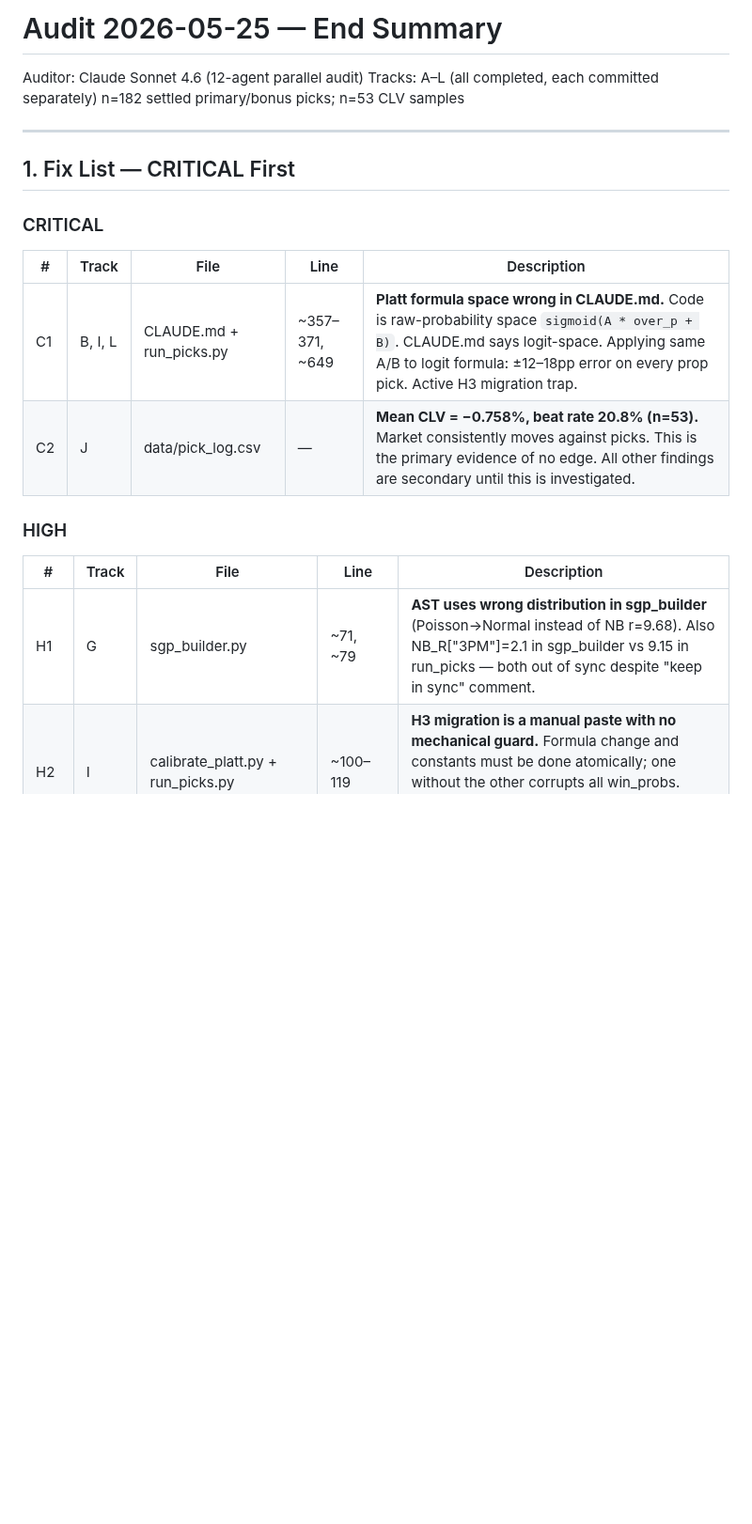
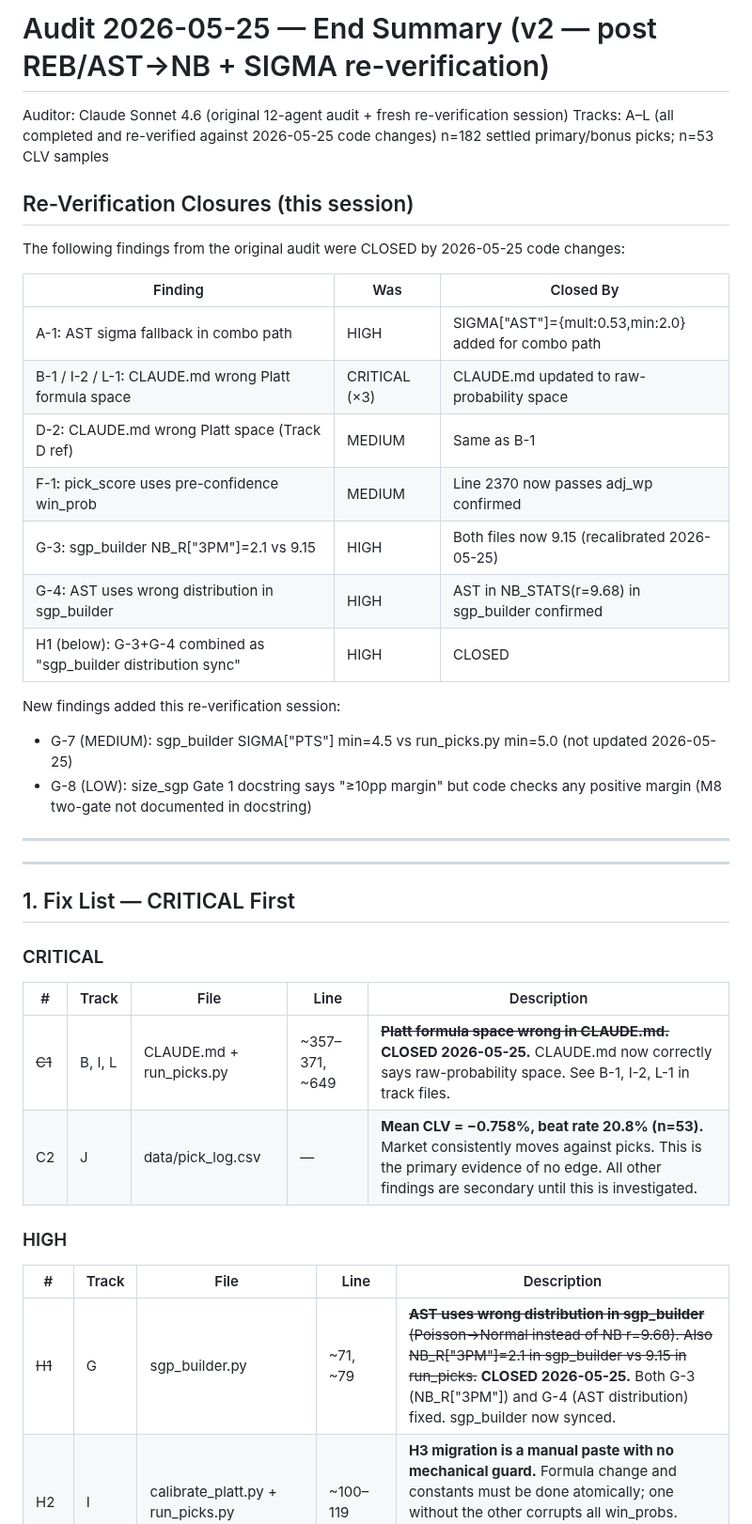
Before and after one commit to jonopeshut-hueonnyparlay/JonnyParlay, a Markdown page: docs/audits/audit_2026-05-25_summary.md, the part around one of its changes. Shown at 94% size. Drawn GitHub-style; blank space fills up the shorter version.

Commit message:
audit: SUMMARY updated -- 3C/2H/4M closed, G-7/G-8 new findings added

```diff
--- a/docs/audits/audit_2026-05-25_summary.md
+++ b/docs/audits/audit_2026-05-25_summary.md
@@ -1,8 +1,28 @@
-# Audit 2026-05-25 — End Summary
+# Audit 2026-05-25 — End Summary (v2 — post REB/AST→NB + SIGMA re-verification)
 
-Auditor: Claude Sonnet 4.6 (12-agent parallel audit)
-Tracks: A–L (all completed, each committed separately)
+Auditor: Claude Sonnet 4.6 (original 12-agent audit + fresh re-verification session)
+Tracks: A–L (all completed and re-verified against 2026-05-25 code changes)
 n=182 settled primary/bonus picks; n=53 CLV samples
+
+## Re-Verification Closures (this session)
+
+The following findings from the original audit were CLOSED by 2026-05-25 code changes:
+
+| Finding | Was | Closed By |
+|---------|-----|-----------|
+| A-1: AST sigma fallback in combo path | HIGH | SIGMA["AST"]={mult:0.53,min:2.0} added for combo path |
+| B-1 / I-2 / L-1: CLAUDE.md wrong Platt formula space | CRITICAL (×3) | CLAUDE.md updated to raw-probability space |
+| D-2: CLAUDE.md wrong Platt space (Track D ref) | MEDIUM | Same as B-1 |
+| F-1: pick_score uses pre-confidence win_prob | MEDIUM | Line 2370 now passes adj_wp confirmed |
+| G-3: sgp_builder NB_R["3PM"]=2.1 vs 9.15 | HIGH | Both files now 9.15 (recalibrated 2026-05-25) |
+| G-4: AST uses wrong distribution in sgp_builder | HIGH | AST in NB_STATS(r=9.68) in sgp_builder confirmed |
+| H1 (below): G-3+G-4 combined as "sgp_builder distribution sync" | HIGH | CLOSED |
+
+New findings added this re-verification session:
+- G-7 (MEDIUM): sgp_builder SIGMA["PTS"] min=4.5 vs run_picks.py min=5.0 (not updated 2026-05-25)
+- G-8 (LOW): size_sgp Gate 1 docstring says "≥10pp margin" but code checks any positive margin (M8 two-gate not documented in docstring)
+
+---
 
 ---
 
@@ -12,14 +32,14 @@ n=182 settled primary/bonus picks; n=53 CLV samples
 
 | # | Track | File | Line | Description |
 |---|-------|------|------|-------------|
-| C1 | B, I, L | CLAUDE.md + run_picks.py | ~357–371, ~649 | **Platt formula space wrong in CLAUDE.md.** Code is raw-probability space `sigmoid(A * over_p + B)`. CLAUDE.md says logit-space. Applying same A/B to logit formula: ±12–18pp error on every prop pick. Active H3 migration trap. |
+| ~~C1~~ | B, I, L | CLAUDE.md + run_picks.py | ~357–371, ~649 | ~~**Platt formula space wrong in CLAUDE.md.**~~ **CLOSED 2026-05-25.** CLAUDE.md now correctly says raw-probability space. See B-1, I-2, L-1 in track files. |
 | C2 | J | data/pick_log.csv | — | **Mean CLV = −0.758%, beat rate 20.8% (n=53).** Market consistently moves against picks. This is the primary evidence of no edge. All other findings are secondary until this is investigated. |
 
 ### HIGH
 
 | # | Track | File | Line | Description |
 |---|-------|------|------|-------------|
-| H1 | G | sgp_builder.py | ~71, ~79 | **AST uses wrong distribution in sgp_builder** (Poisson→Normal instead of NB r=9.68). Also NB_R["3PM"]=2.1 in sgp_builder vs 9.15 in run_picks — both out of sync despite "keep in sync" comment. |
+| ~~H1~~ | G | sgp_builder.py | ~71, ~79 | ~~**AST uses wrong distribution in sgp_builder** (Poisson→Normal instead of NB r=9.68). Also NB_R["3PM"]=2.1 in sgp_builder vs 9.15 in run_picks.~~ **CLOSED 2026-05-25.** Both G-3 (NB_R["3PM"]) and G-4 (AST distribution) fixed. sgp_builder now synced. |
 | H2 | I | calibrate_platt.py + run_picks.py | ~100–119 | **H3 migration is a manual paste with no mechanical guard.** Formula change and constants must be done atomically; one without the other corrupts all win_probs. calibrate_platt.py should print a single atomic copy-paste block. |
 | H3 | I | calibrate_winprob.py vs calibrate_platt.py | ~61–78 | **Both scripts produce visually identical A/B output headers.** calibrate_winprob.py (double-calibration if pasted) looks like calibrate_platt.py (correct). Rename outputs to distinguish. |
 | H4 | I | run_picks.py + nb_calibrate.py | ~298, nb_cal ~21 | **K (r=5.0) is an undocumented estimate** with CV 35–100% too wide vs empirical. Live in production for K overs ≥ 6.0. nb_calibrate.py doesn't cover K; CURRENT dict is stale. |
```
Also changed, not shown: other parts of docs/audits/audit_2026-05-25_summary.md (+5 -4 lines).
